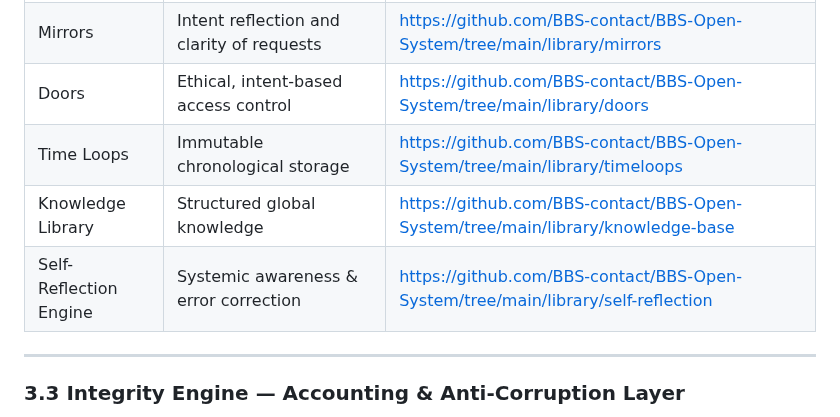
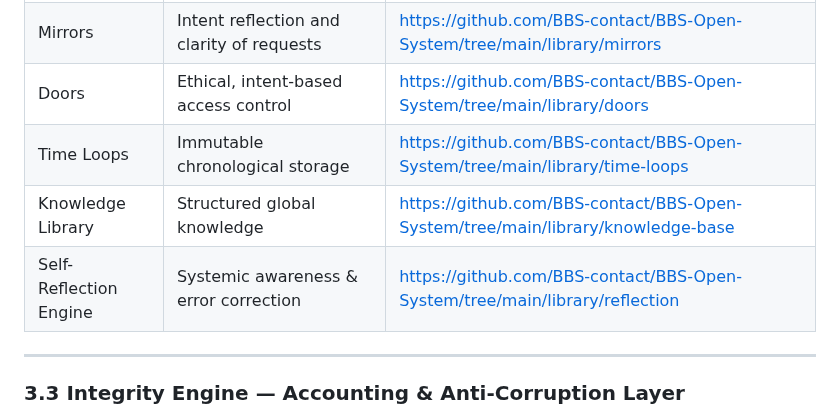
Before and after one commit to BBS-contact/BBS-Open-System, a Markdown page: README.md, the part around the change. GitHub-like rendering.

```diff
--- a/README.md
+++ b/README.md
@@ -102,9 +102,9 @@ Each domain is independent yet interoperable within the BBS ecosystem.
 | Labyrinth | Security, deception resistance, manipulation defense | https://github.com/BBS-contact/BBS-Open-System/tree/main/library/labyrinth |
 | Mirrors | Intent reflection and clarity of requests | https://github.com/BBS-contact/BBS-Open-System/tree/main/library/mirrors |
 | Doors | Ethical, intent-based access control | https://github.com/BBS-contact/BBS-Open-System/tree/main/library/doors |
-| Time Loops | Immutable chronological storage | https://github.com/BBS-contact/BBS-Open-System/tree/main/library/timeloops |
+| Time Loops | Immutable chronological storage | https://github.com/BBS-contact/BBS-Open-System/tree/main/library/time-loops |
 | Knowledge Library | Structured global knowledge | https://github.com/BBS-contact/BBS-Open-System/tree/main/library/knowledge-base |
-| Self-Reflection Engine | Systemic awareness & error correction | https://github.com/BBS-contact/BBS-Open-System/tree/main/library/self-reflection |
+| Self-Reflection Engine | Systemic awareness & error correction | https://github.com/BBS-contact/BBS-Open-System/tree/main/library/reflection |
 
 ---
 
```
